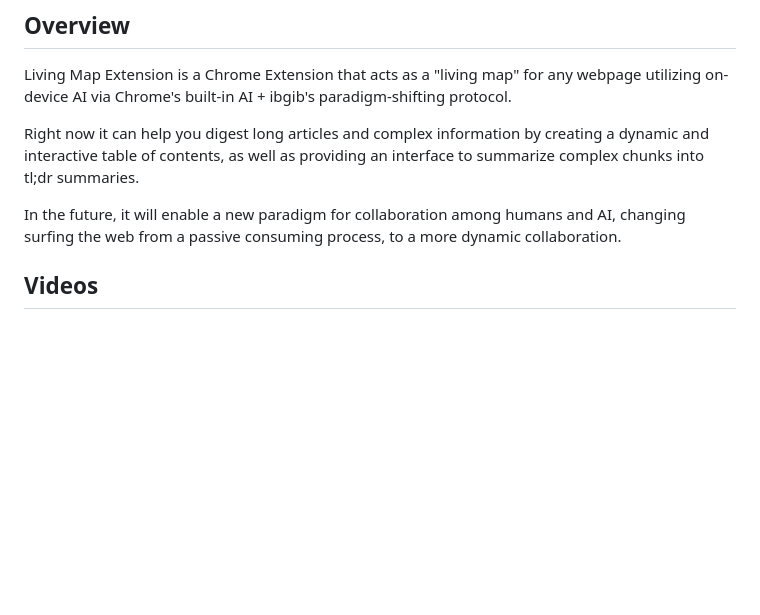
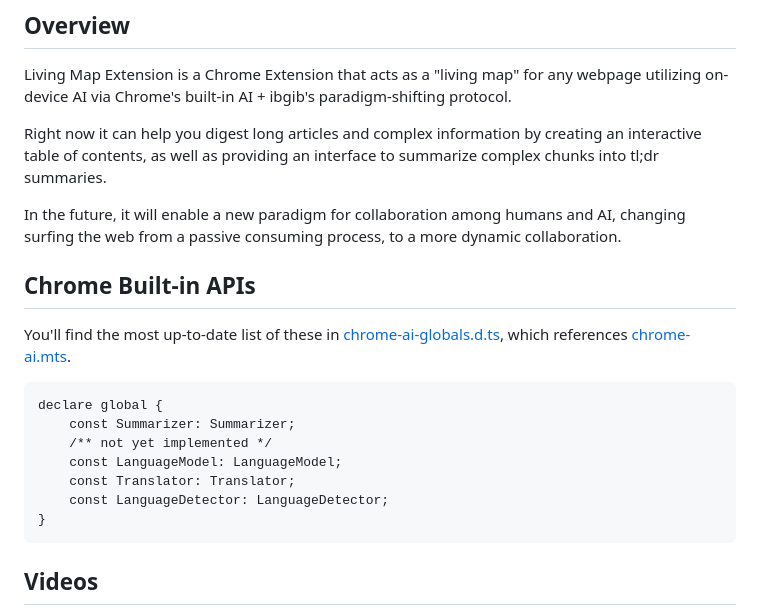
Before and after one commit to wraiford/blank-gib, a Markdown page: src/extension/README.md, the part around the change. Drawn GitHub-style; blank space fills up the shorter version.

Commit message:
meta: README

````diff
--- a/src/extension/README.md
+++ b/src/extension/README.md
@@ -4,9 +4,23 @@
 
 Living Map Extension is a Chrome Extension that acts as a "living map" for any webpage utilizing on-device AI via Chrome's built-in AI + ibgib's paradigm-shifting protocol.
 
-Right now it can help you digest long articles and complex information by creating a dynamic and interactive table of contents, as well as providing an interface to summarize complex chunks into tl;dr summaries.
+Right now it can help you digest long articles and complex information by creating an interactive table of contents, as well as providing an interface to summarize complex chunks into tl;dr summaries.
 
 In the future, it will enable a new paradigm for collaboration among humans and AI, changing surfing the web from a passive consuming process, to a more dynamic collaboration.
+
+## Chrome Built-in APIs
+
+You'll find the most up-to-date list of these in [chrome-ai-globals.d.ts](apps/blank-gib/src/extension/chrome-ai-globals.d.ts), which references [chrome-ai.mts](apps/blank-gib/src/extension/chrome-ai.mts).
+
+```
+declare global {
+    const Summarizer: Summarizer;
+    /** not yet implemented */
+    const LanguageModel: LanguageModel;
+    const Translator: Translator;
+    const LanguageDetector: LanguageDetector;
+}
+```
 
 ## Videos
 
````
